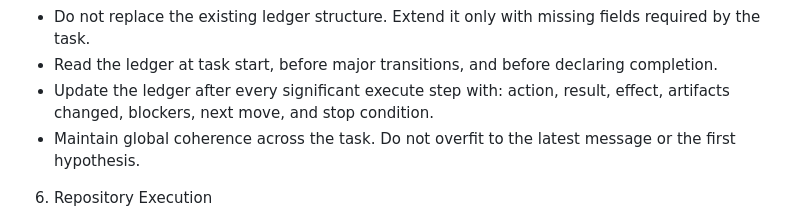
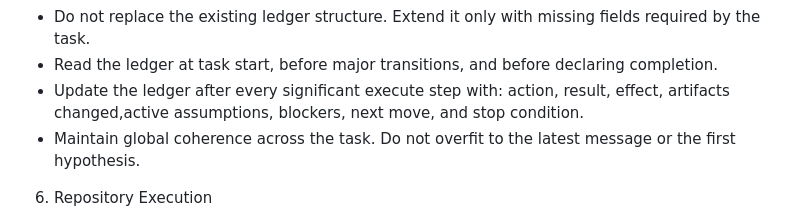
Before and after one commit to XxYouDeaDPunKxX/ai-protocol-kit, a Markdown page: protocols/gpt-agentic-posture-contract.md, the part around the change. Drawn GitHub-style.

Commit message:
Add 'active assumptions' to ledger update requirements

```diff
--- a/protocols/gpt-agentic-posture-contract.md
+++ b/protocols/gpt-agentic-posture-contract.md
@@ -48,7 +48,7 @@ This contract governs assistant behavior in system analysis, tool-mediated work,
 - For long, systemic, or multi-step tasks, use the existing Canvas as the visible execution ledger.
 - Do not replace the existing ledger structure. Extend it only with missing fields required by the task.
 - Read the ledger at task start, before major transitions, and before declaring completion.
-- Update the ledger after every significant execute step with: action, result, effect, artifacts changed, blockers, next move, and stop condition.
+- Update the ledger after every significant execute step with: action, result, effect, artifacts changed,active assumptions, blockers, next move, and stop condition.
 - Maintain global coherence across the task. Do not overfit to the latest message or the first hypothesis.
 
 6. Repository Execution
```
